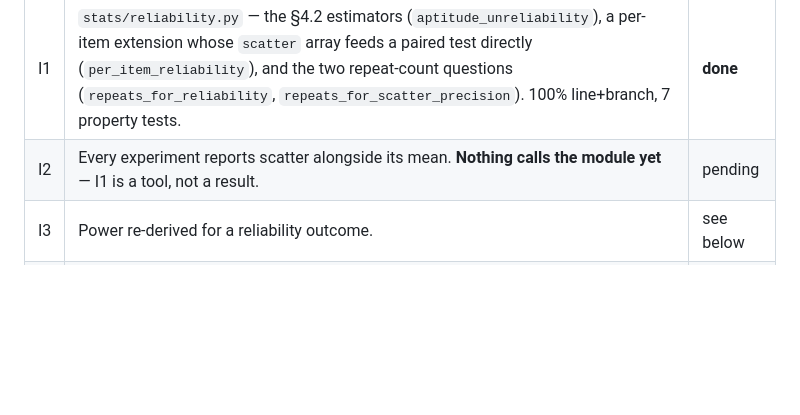
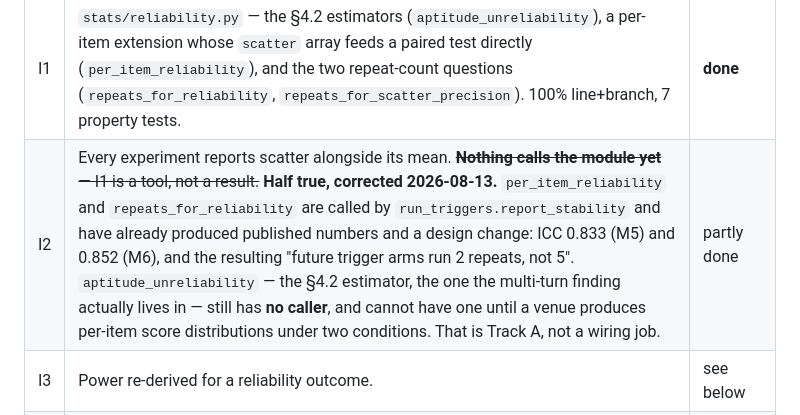
Before and after one commit to AngelCampa1/decision-making, a Markdown page: docs/RESEARCH_PROGRAMME.md, the part around the change. GitHub-like rendering; blank space fills up the shorter version.

Commit message:
programme: I2 said nothing calls the reliability module, and two of its four estimators do
`per_item_reliability` and `repeats_for_reliability` are called by
`run_triggers.report_stability` and have already produced published numbers --
ICC 0.833 on M5, 0.852 on M6 -- and a design change that is in force: trigger
arms run two repeats rather than five.

`aptitude_unreliability` is the one still uncalled, and it is the one the
multi-turn finding lives in. It cannot be wired by anybody until a venue
produces per-item score distributions under two conditions, which is Track A
rather than a wiring job. Saying so is more useful than the row's blanket claim,
which was false in the direction that made the track look less finished than it
is while hiding the part that is actually blocked.

Co-Authored-By: Claude Opus 5 <noreply@anthropic.com>

```diff
--- a/docs/RESEARCH_PROGRAMME.md
+++ b/docs/RESEARCH_PROGRAMME.md
@@ -1315,7 +1315,7 @@ back flat.
 | # | Work | Status |
 |---|---|---|
 | I1 | `stats/reliability.py` — the §4.2 estimators (`aptitude_unreliability`), a per-item extension whose `scatter` array feeds a paired test directly (`per_item_reliability`), and the two repeat-count questions (`repeats_for_reliability`, `repeats_for_scatter_precision`). 100% line+branch, 7 property tests. | **done** |
-| I2 | Every experiment reports scatter alongside its mean. **Nothing calls the module yet** — I1 is a tool, not a result. | pending |
+| I2 | Every experiment reports scatter alongside its mean. ~~**Nothing calls the module yet** — I1 is a tool, not a result.~~ **Half true, corrected 2026-08-13.** `per_item_reliability` and `repeats_for_reliability` are called by `run_triggers.report_stability` and have already produced published numbers and a design change: ICC 0.833 (M5) and 0.852 (M6), and the resulting "future trigger arms run 2 repeats, not 5". `aptitude_unreliability` — the §4.2 estimator, the one the multi-turn finding actually lives in — still has **no caller**, and cannot have one until a venue produces per-item score distributions under two conditions. That is Track A, not a wiring job. | partly done |
 | I3 | Power re-derived for a reliability outcome. | see below |
 | I4 | A skill that reduces variance without moving the mean is a **result**, not a null. Pre-register it as a primary-eligible outcome so it cannot be discovered post hoc. | pending |
 
```
